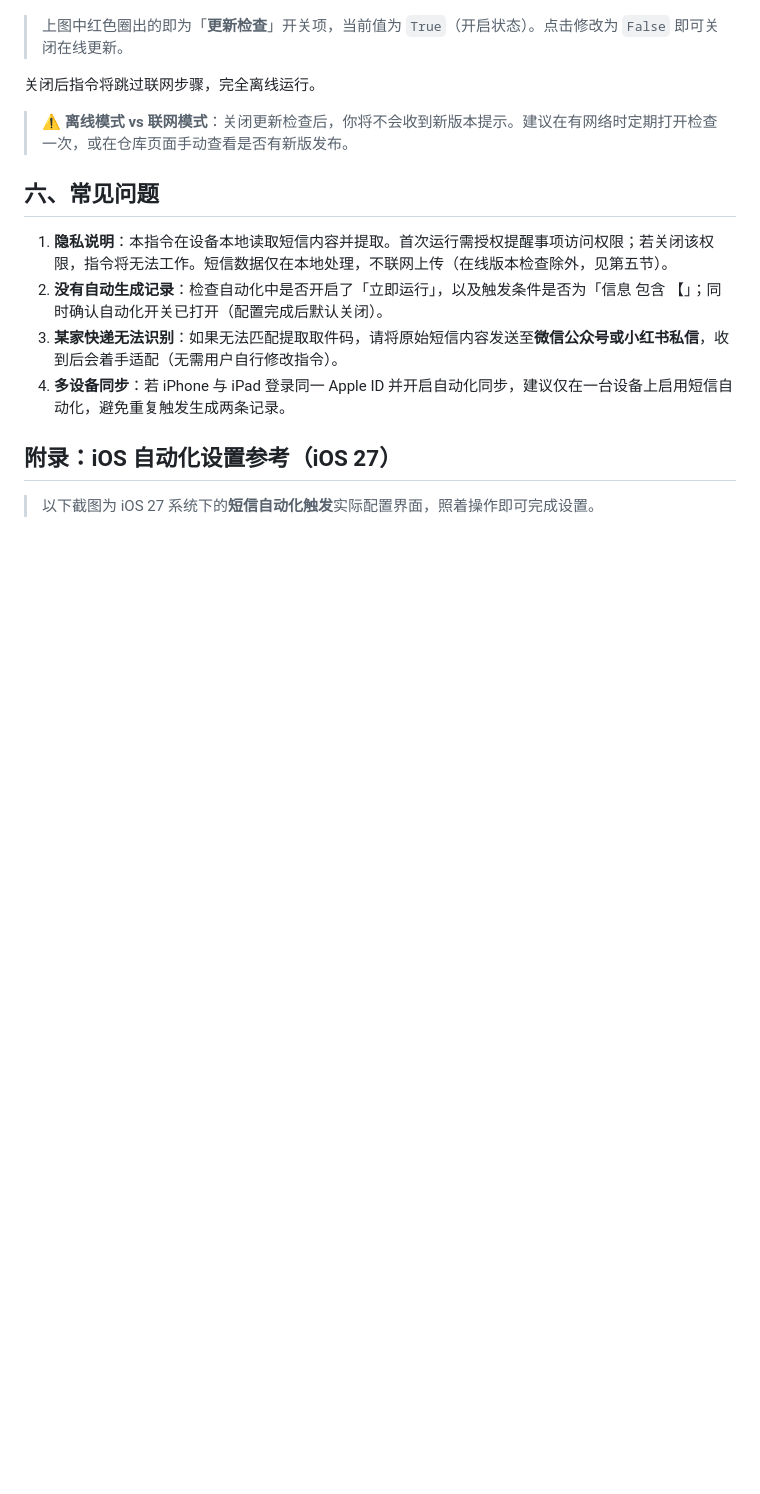
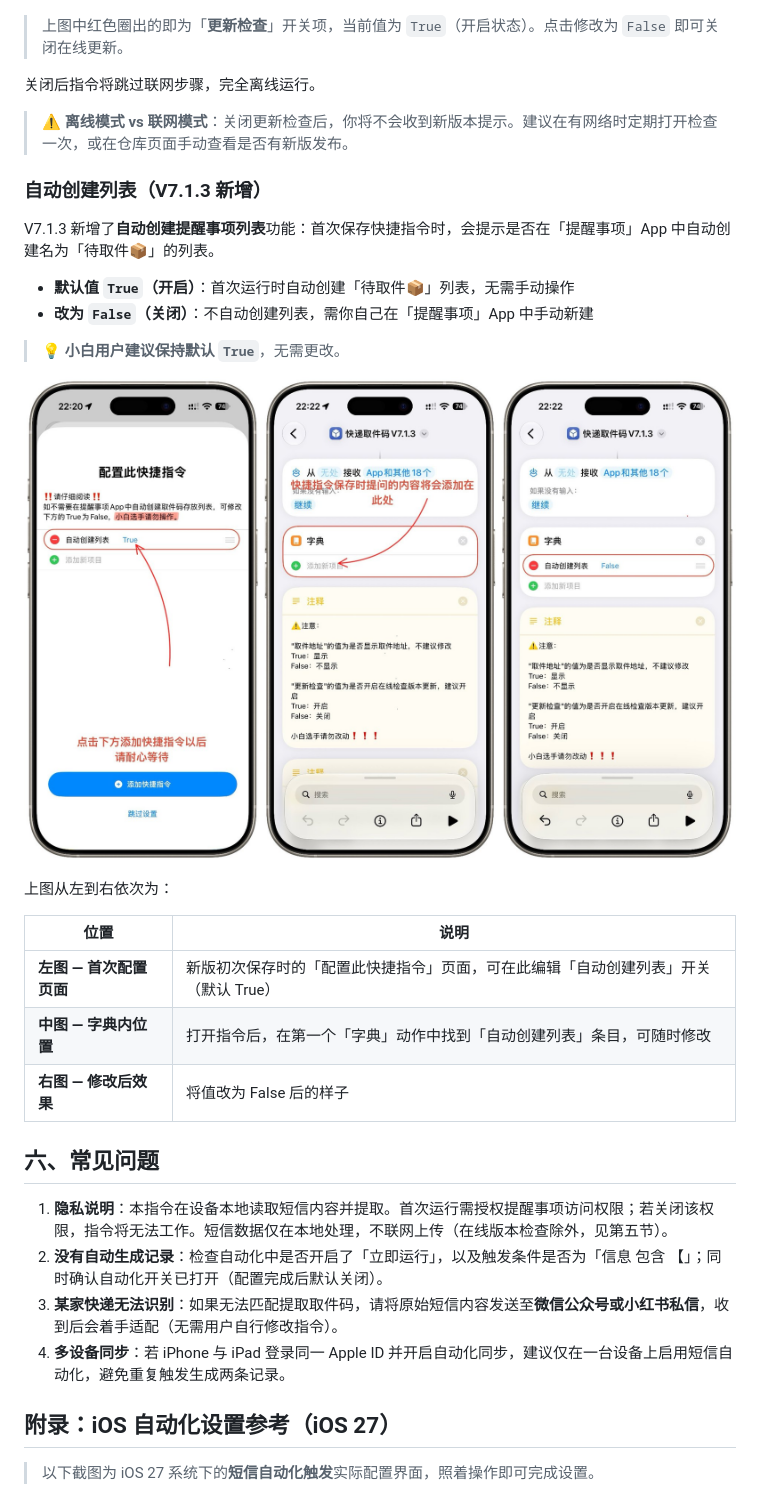
Before and after one commit to Zhangwangning/shortcut_pickup_code, a Markdown page: USAGE.md, the part around the change. GitHub-like rendering; pictures changed too: assets/auto-create-list-guide.jpg (added); blank space fills up the shorter version.

Commit message:
docs: 新增自动创建列表三联截图 + 使用说明（V7.1.3）
- assets/auto-create-list-guide.jpg：首次配置 / 字典位置 / 修改后效果 三联截图
- USAGE.md 第五节新增『自动创建列表』子节：True/False 说明 + 图文对照表

```diff
--- a/USAGE.md
+++ b/USAGE.md
@@ -84,6 +84,25 @@ V7.1.0 起引入了**在线版本检查**功能：指令启动时会联网拉取
 
 > ⚠️ **离线模式 vs 联网模式**：关闭更新检查后，你将不会收到新版本提示。建议在有网络时定期打开检查一次，或在仓库页面手动查看是否有新版发布。
 
+### 自动创建列表（V7.1.3 新增）
+
+V7.1.3 新增了**自动创建提醒事项列表**功能：首次保存快捷指令时，会提示是否在「提醒事项」App 中自动创建名为「待取件📦」的列表。
+
+- **默认值 `True`（开启）**：首次运行时自动创建「待取件📦」列表，无需手动操作
+- **改为 `False`（关闭）**：不自动创建列表，需你自己在「提醒事项」App 中手动新建
+
+> 💡 **小白用户建议保持默认 `True`**，无需更改。
+
+![自动创建列表设置流程](assets/auto-create-list-guide.jpg)
+
+上图从左到右依次为：
+
+| 位置 | 说明 |
+| --- | --- |
+| **左图 — 首次配置页面** | 新版初次保存时的「配置此快捷指令」页面，可在此编辑「自动创建列表」开关（默认 True） |
+| **中图 — 字典内位置** | 打开指令后，在第一个「字典」动作中找到「自动创建列表」条目，可随时修改 |
+| **右图 — 修改后效果** | 将值改为 False 后的样子 |
+
 ## 六、常见问题
 
 1. **隐私说明**：本指令在设备本地读取短信内容并提取。首次运行需授权提醒事项访问权限；若关闭该权限，指令将无法工作。短信数据仅在本地处理，不联网上传（在线版本检查除外，见第五节）。
```
